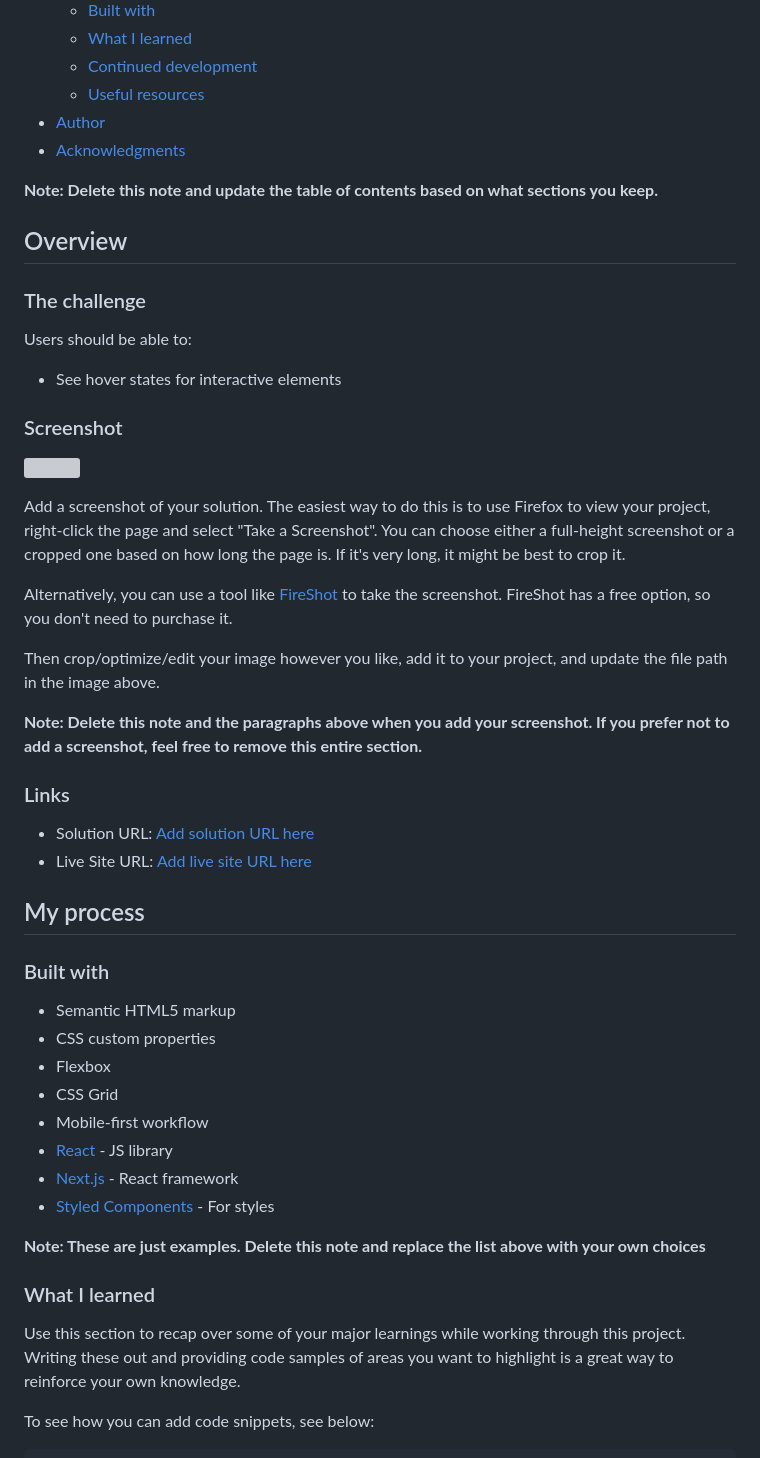
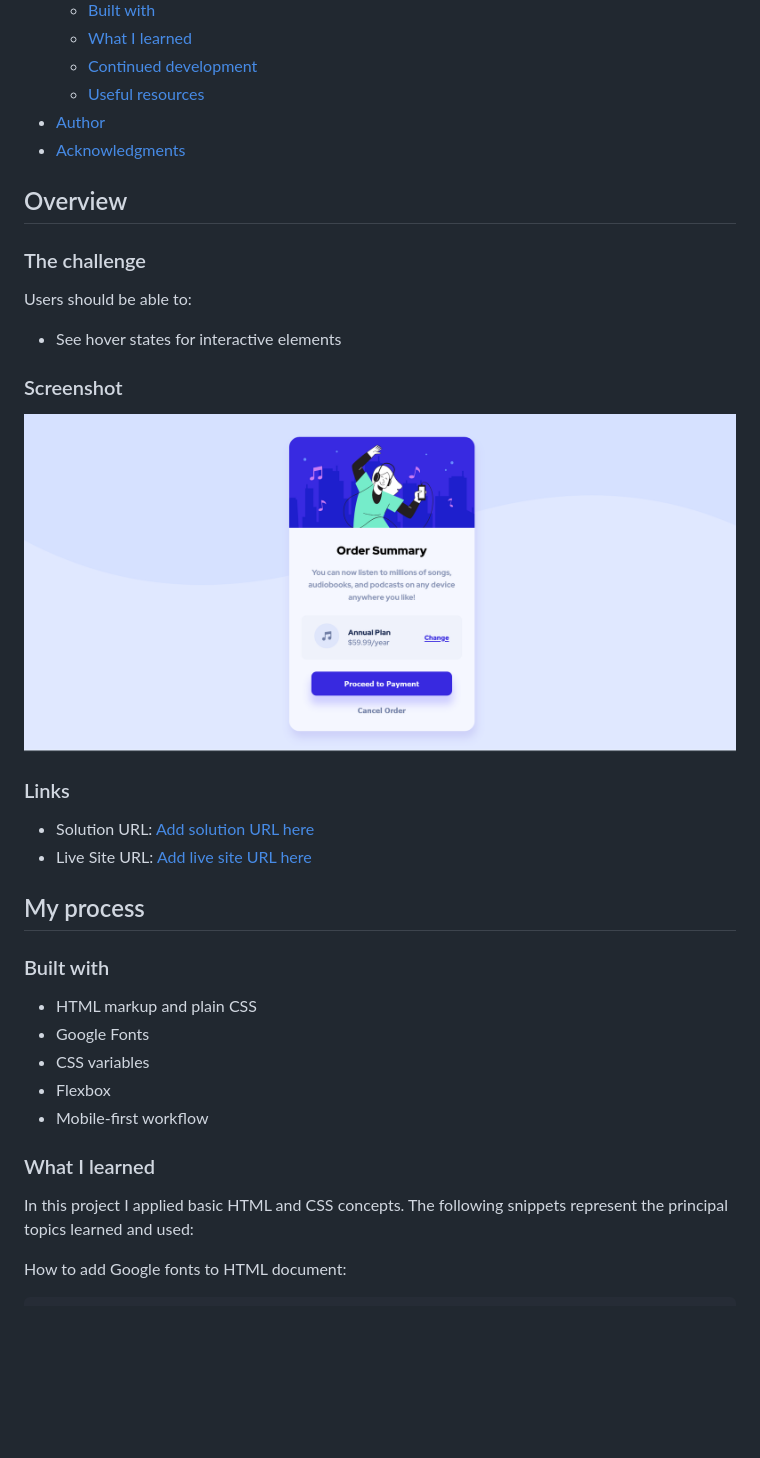
Before and after one commit to gusanchedev/prj-01-order-summary-component, a Markdown page: README.md, the part around the change printed below. Drawn GitHub-style; pictures changed too: design/Screenshot-Frontend-Mentor-Order-summary-card.png (added); blank space fills up the shorter version; grey boxes are pictures that could not be loaded.

````diff
--- a/README.md
+++ b/README.md
@@ -16,8 +16,6 @@ This is a solution to the [Order summary card challenge on Frontend Mentor](http
 - [Author](#author)
 - [Acknowledgments](#acknowledgments)
 
-**Note: Delete this note and update the table of contents based on what sections you keep.**
-
 ## Overview
 
 ### The challenge
@@ -28,15 +26,8 @@ Users should be able to:
 
 ### Screenshot
 
-![](./screenshot.jpg)
+![](design/Screenshot-Frontend-Mentor-Order-summary-card.png)
 
-Add a screenshot of your solution. The easiest way to do this is to use Firefox to view your project, right-click the page and select "Take a Screenshot". You can choose either a full-height screenshot or a cropped one based on how long the page is. If it's very long, it might be best to crop it.
-
-Alternatively, you can use a tool like [FireShot](https://getfireshot.com/) to take the screenshot. FireShot has a free option, so you don't need to purchase it.
-
-Then crop/optimize/edit your image however you like, add it to your project, and update the file path in the image above.
-
-**Note: Delete this note and the paragraphs above when you add your screenshot. If you prefer not to add a screenshot, feel free to remove this entire section.**
 
 ### Links
 
@@ -47,21 +38,15 @@ Then crop/optimize/edit your image however you like, add it to your project, and
 
 ### Built with
 
-- Semantic HTML5 markup
-- CSS custom properties
+- HTML markup and plain CSS
+- Google Fonts
+- CSS variables
 - Flexbox
-- CSS Grid
 - Mobile-first workflow
-- [React](https://reactjs.org/) - JS library
-- [Next.js](https://nextjs.org/) - React framework
-- [Styled Components](https://styled-components.com/) - For styles
-
-**Note: These are just examples. Delete this note and replace the list above with your own choices**
 
 ### What I learned
 
-Use this section to recap over some of your major learnings while working through this project. Writing these out and providing code samples of areas you want to highlight is a great way to reinforce your own knowledge.
+In this project I applied basic HTML and CSS concepts. The following snippets represent the principal topics learned and used:
 
-To see how you can add code snippets, see below:
-
+How to add Google fonts to HTML document:
 ```html
````
Also changed, not shown: other parts of README.md (+37 -26 lines), 1 other file.
